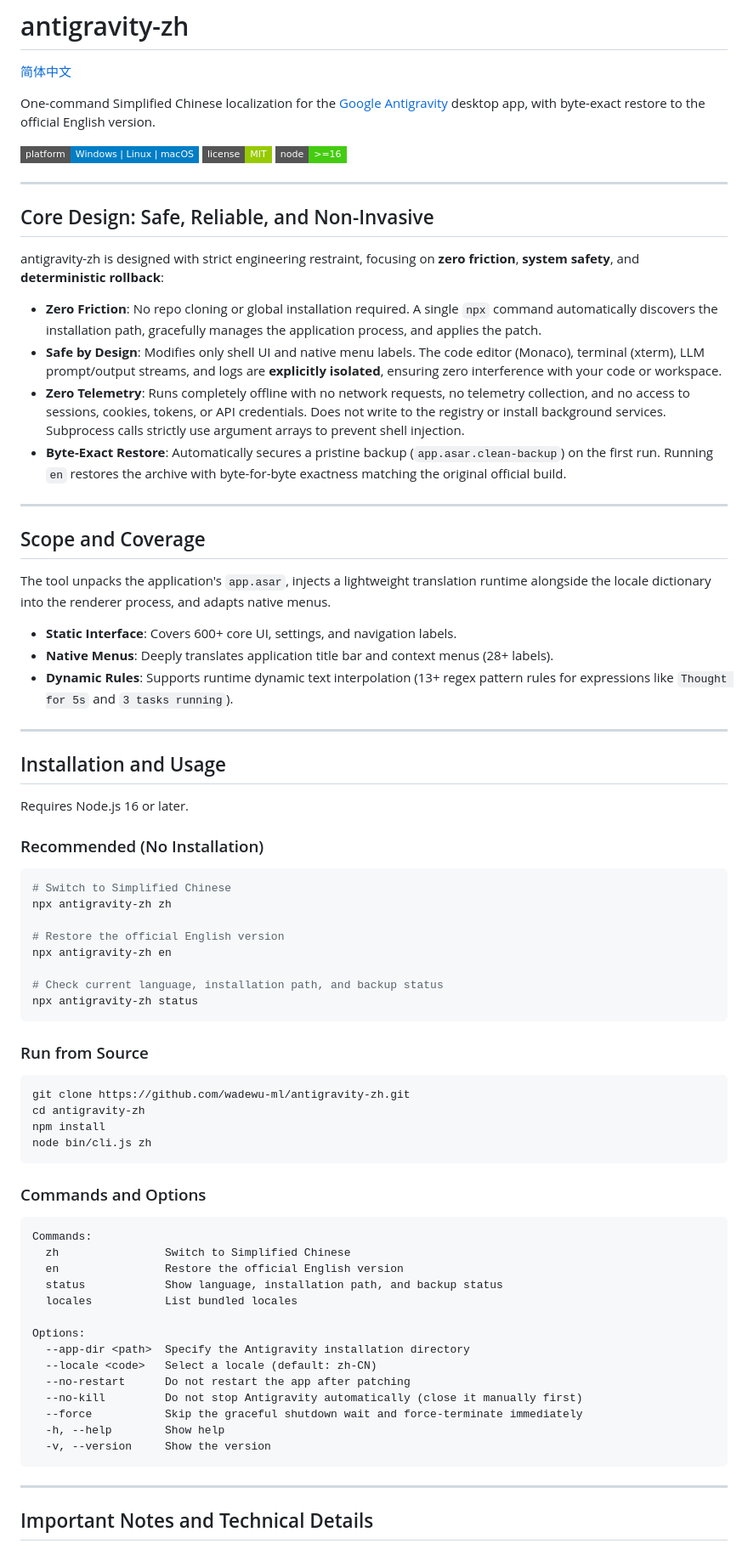
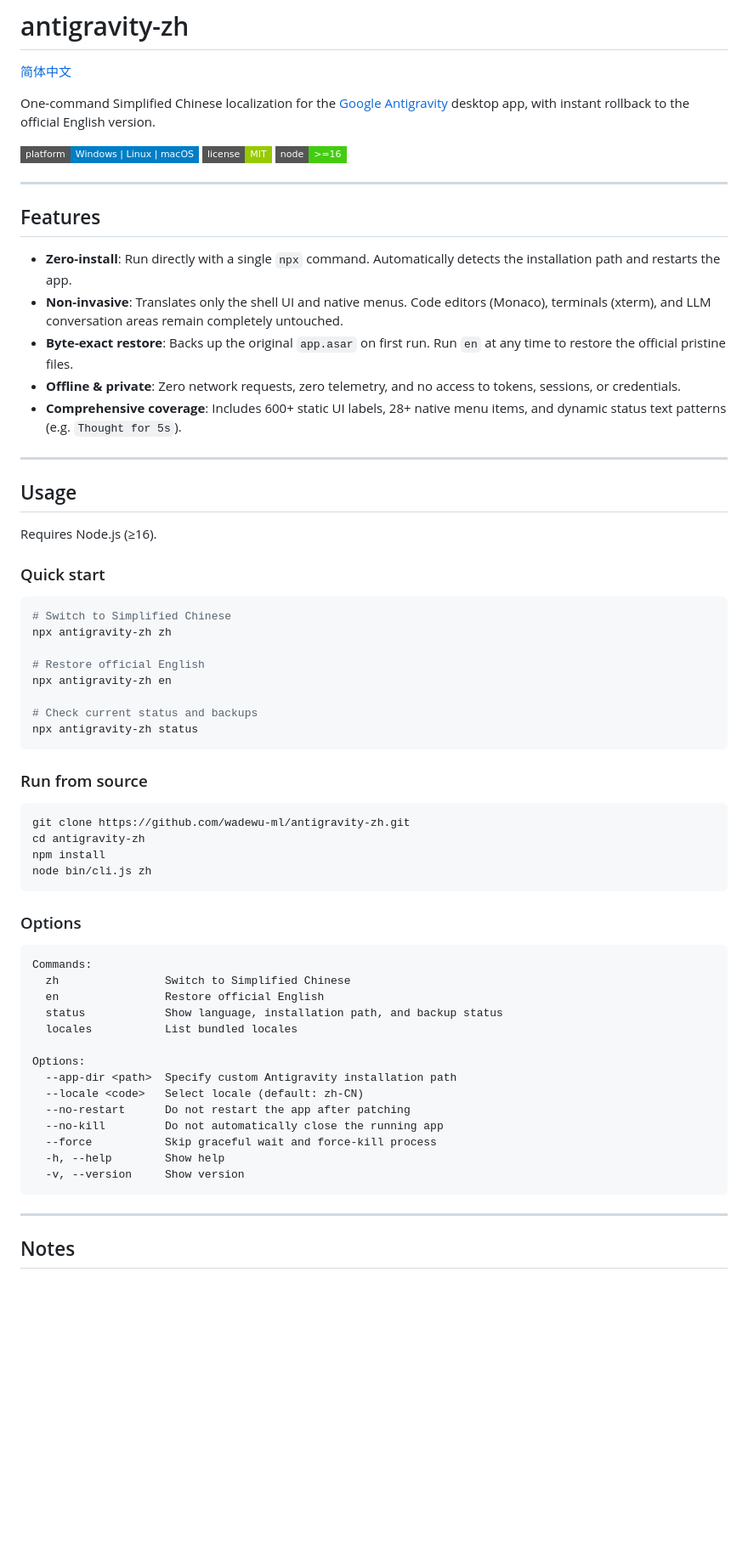
Before and after one commit to wadewu-ml/antigravity-i18n, a Markdown page: README.md, the part around one of its changes. Shown at 85% size. GitHub-like rendering; badges without logos; blank space fills up the shorter version.

Commit message:
docs: de-ai README tone, add learning & research disclaimer

````diff
--- a/README.md
+++ b/README.md
@@ -2,7 +2,7 @@
 
 [简体中文](./README.zh-CN.md)
 
-One-command Simplified Chinese localization for the [Google Antigravity](https://antigravity.google/) desktop app, with byte-exact restore to the official English version.
+One-command Simplified Chinese localization for the [Google Antigravity](https://antigravity.google/) desktop app, with instant rollback to the official English version.
 
 ![Platform](https://img.shields.io/badge/platform-Windows%20%7C%20Linux%20%7C%20macOS-blue?style=flat-square)
 ![License](https://img.shields.io/badge/license-MIT-green?style=flat-square)
@@ -10,45 +10,34 @@ One-command Simplified Chinese localization for the [Google Antigravity](https:/
 
 ---
 
-## Core Design: Safe, Reliable, and Non-Invasive
+## Features
 
-antigravity-zh is designed with strict engineering restraint, focusing on **zero friction**, **system safety**, and **deterministic rollback**:
-
-- **Zero Friction**: No repo cloning or global installation required. A single `npx` command automatically discovers the installation path, gracefully manages the application process, and applies the patch.
-- **Safe by Design**: Modifies only shell UI and native menu labels. The code editor (Monaco), terminal (xterm), LLM prompt/output streams, and logs are **explicitly isolated**, ensuring zero interference with your code or workspace.
-- **Zero Telemetry**: Runs completely offline with no network requests, no telemetry collection, and no access to sessions, cookies, tokens, or API credentials. Does not write to the registry or install background services. Subprocess calls strictly use argument arrays to prevent shell injection.
-- **Byte-Exact Restore**: Automatically secures a pristine backup (`app.asar.clean-backup`) on the first run. Running `en` restores the archive with byte-for-byte exactness matching the original official build.
+- **Zero-install**: Run directly with a single `npx` command. Automatically detects the installation path and restarts the app.
+- **Non-invasive**: Translates only the shell UI and native menus. Code editors (Monaco), terminals (xterm), and LLM conversation areas remain completely untouched.
+- **Byte-exact restore**: Backs up the original `app.asar` on first run. Run `en` at any time to restore the official pristine files.
+- **Offline & private**: Zero network requests, zero telemetry, and no access to tokens, sessions, or credentials.
+- **Comprehensive coverage**: Includes 600+ static UI labels, 28+ native menu items, and dynamic status text patterns (e.g. `Thought for 5s`).
 
 ---
 
-## Scope and Coverage
+## Usage
 
-The tool unpacks the application's `app.asar`, injects a lightweight translation runtime alongside the locale dictionary into the renderer process, and adapts native menus.
+Requires Node.js (≥16).
 
-- **Static Interface**: Covers 600+ core UI, settings, and navigation labels.
-- **Native Menus**: Deeply translates application title bar and context menus (28+ labels).
-- **Dynamic Rules**: Supports runtime dynamic text interpolation (13+ regex pattern rules for expressions like `Thought for 5s` and `3 tasks running`).
-
----
-
-## Installation and Usage
-
-Requires Node.js 16 or later.
-
-### Recommended (No Installation)
+### Quick start
 
 ```bash
 # Switch to Simplified Chinese
 npx antigravity-zh zh
 
-# Restore the official English version
+# Restore official English
 npx antigravity-zh en
 
-# Check current language, installation path, and backup status
+# Check current status and backups
 npx antigravity-zh status
 ```
 
-### Run from Source
+### Run from source
 
 ```bash
 git clone https://github.com/wadewu-ml/antigravity-zh.git
@@ -57,26 +46,26 @@ npm install
 node bin/cli.js zh
 ```
 
-### Commands and Options
+### Options
 
 ```text
 Commands:
   zh                Switch to Simplified Chinese
-  en                Restore the official English version
+  en                Restore official English
   status            Show language, installation path, and backup status
   locales           List bundled locales
 
 Options:
-  --app-dir <path>  Specify the Antigravity installation directory
-  --locale <code>   Select a locale (default: zh-CN)
+  --app-dir <path>  Specify custom Antigravity installation path
+  --locale <code>   Select locale (default: zh-CN)
   --no-restart      Do not restart the app after patching
-  --no-kill         Do not stop Antigravity automatically (close it manually first)
-  --force           Skip the graceful shutdown wait and force-terminate immediately
+  --no-kill         Do not automatically close the running app
+  --force           Skip graceful wait and force-kill process
   -h, --help        Show help
-  -v, --version     Show the version
+  -v, --version     Show version
 ```
 
 ---
 
-## Important Notes and Technical Details
+## Notes
 
````
Also changed, not shown: other parts of README.md (+8 -15 lines), README.zh-CN.md (+32 -50 lines).
